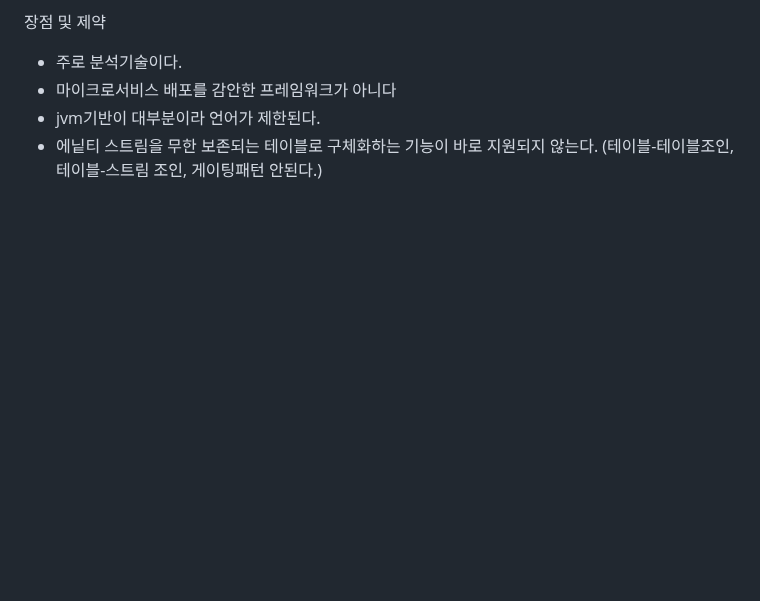
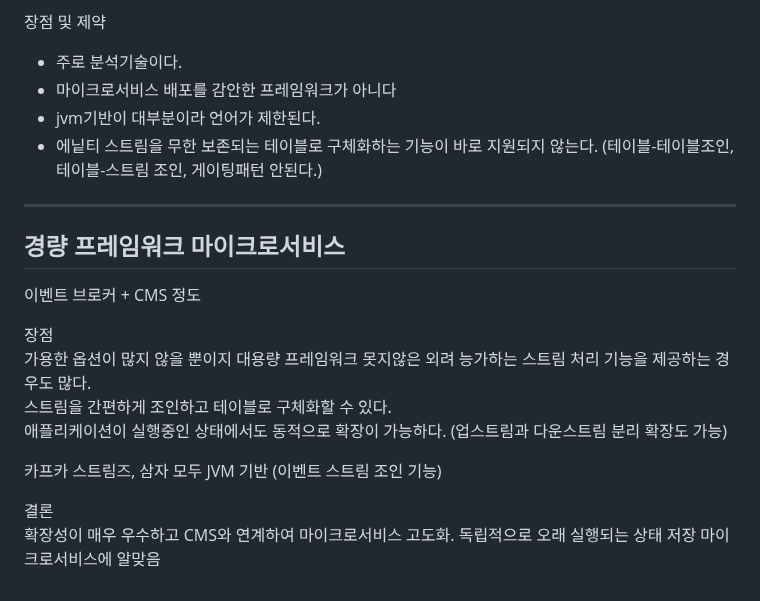
Before and after one commit to isntkyu/dev-study-hub, a Markdown page: [book]building-event-driven-microservices/README.md, the part around the change. Drawn GitHub-style; blank space fills up the shorter version.

Commit message:
경량 프레임워크 마이크로서비스

```diff
--- a/[book]building-event-driven-microservices/README.md
+++ b/[book]building-event-driven-microservices/README.md
@@ -341,3 +341,19 @@ API 통신(직접 호출 요청/응답)으로도 같은 패턴이 가능하다.
 - 마이크로서비스 배포를 감안한 프레임워크가 아니다
 - jvm기반이 대부분이라 언어가 제한된다.
 - 에닡티 스트림을 무한 보존되는 테이블로 구체화하는 기능이 바로 지원되지 않는다. (테이블-테이블조인, 테이블-스트림 조인, 게이팅패턴 안된다.)
+
+---
+
+## 경량 프레임워크 마이크로서비스
+
+이벤트 브로커 + CMS 정도
+
+장점
+가용한 옵션이 많지 않을 뿐이지 대용량 프레임워크 못지않은 외려 능가하는 스트림 처리 기능을 제공하는 경우도 많다.
+스트림을 간편하게 조인하고 테이블로 구체화할 수 있다.
+애플리케이션이 실행중인 상태에서도 동적으로 확장이 가능하다. (업스트림과 다운스트림 분리 확장도 가능)
+
+카프카 스트림즈, 삼자 모두 JVM 기반 (이벤트 스트림 조인 기능)
+
+결론
+확장성이 매우 우수하고 CMS와 연계하여 마이크로서비스 고도화. 독립적으로 오래 실행되는 상태 저장 마이크로서비스에 알맞음
```
